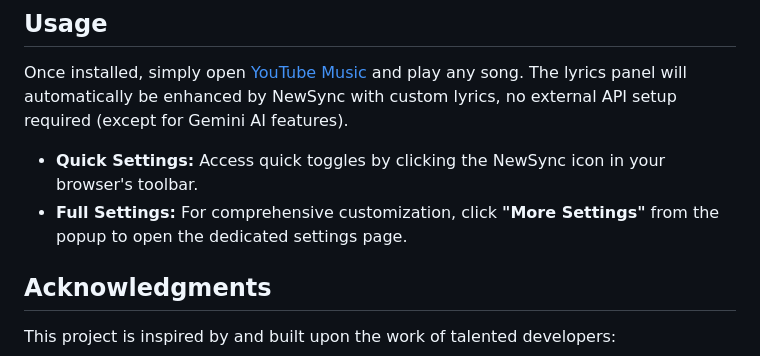
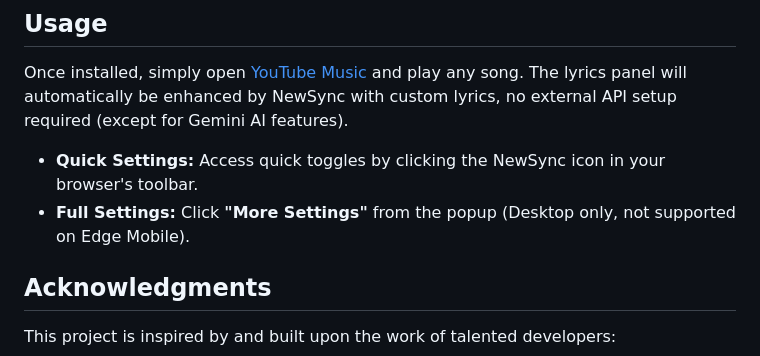
Before and after one commit to ban-heesoo/NewSync, a Markdown page: readme.md, the part around the change. GitHub-like rendering.

Commit message:
docs: clarify Edge Mobile limitation for full settings in readme

```diff
--- a/readme.md
+++ b/readme.md
@@ -85,7 +85,7 @@ If you have installed the extension with cloned repository, you can simply updat
 Once installed, simply open [YouTube Music](https://music.youtube.com/) and play any song. The lyrics panel will automatically be enhanced by NewSync with custom lyrics, no external API setup required (except for Gemini AI features).
 
 -   **Quick Settings:** Access quick toggles by clicking the NewSync icon in your browser's toolbar.
--   **Full Settings:** For comprehensive customization, click **"More Settings"** from the popup to open the dedicated settings page.
+-   **Full Settings:** Click **"More Settings"** from the popup (Desktop only, not supported on Edge Mobile).
 
 ## Acknowledgments
 
```
